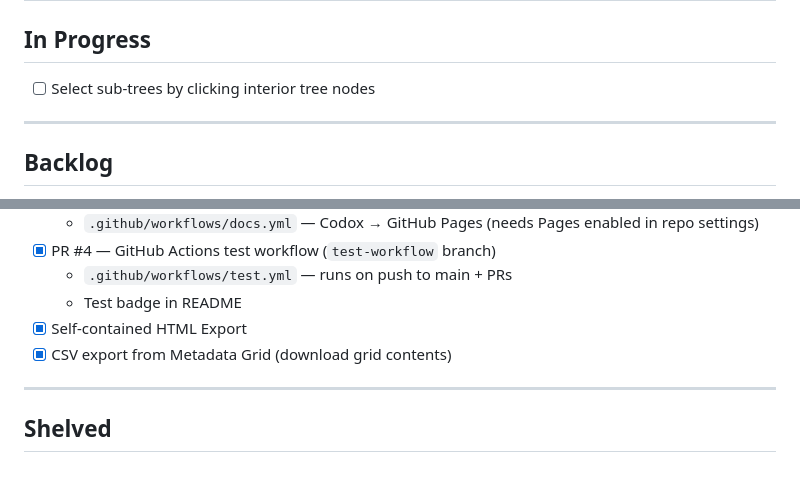
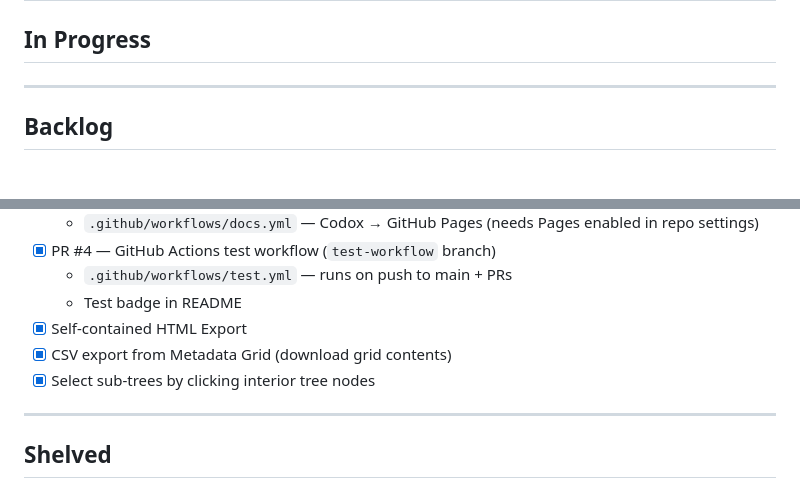
Before and after one commit to dfornika/phylo, a Markdown page: TODO.md, 2 parts joined by grey strips. Drawn GitHub-style.

Commit message:
Mark subtree selection as completed

```diff
--- a/TODO.md
+++ b/TODO.md
@@ -5,7 +5,6 @@ Last updated: 2026-02-011
 ---
 
 ## In Progress
-- [ ] Select sub-trees by clicking interior tree nodes
 
 ---
 
@@ -32,6 +31,7 @@ if other metadata has already been loaded.
   - Test badge in README
 - [x] Self-contained HTML Export
 - [x] CSV export from Metadata Grid (download grid contents)
+- [x] Select sub-trees by clicking interior tree nodes
 
 ---
 
```
